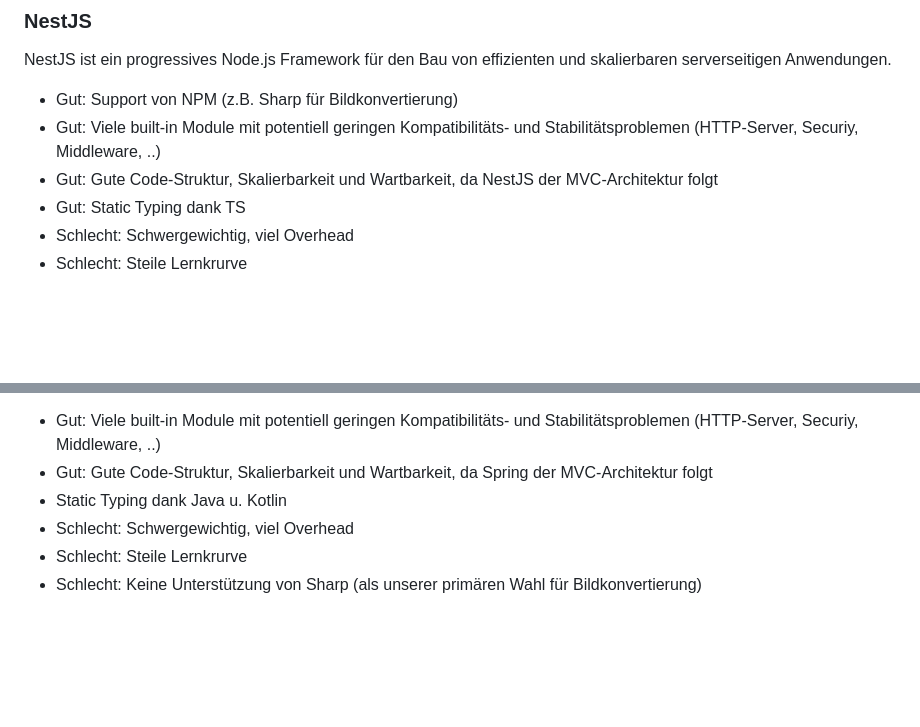
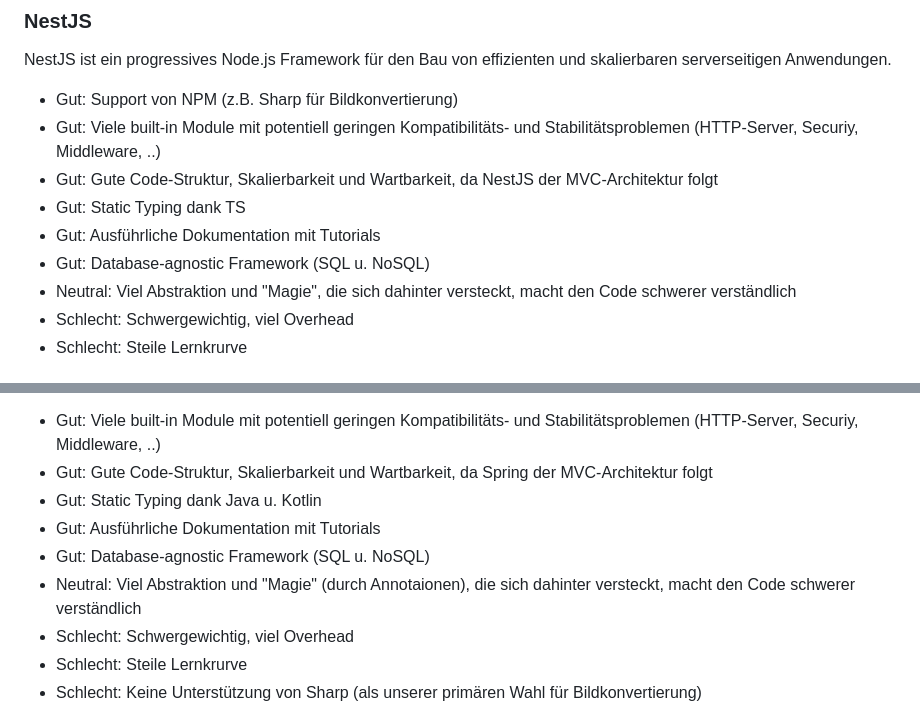
Before and after one commit to MaximilianKellner/ep-2024-web-development, a Markdown page: ADR/0004-backend-logic.md, 2 parts joined by grey strips. GitHub-like rendering; blank space fills up the shorter version.

```diff
--- a/ADR/0004-backend-logic.md
+++ b/ADR/0004-backend-logic.md
@@ -82,6 +82,9 @@ NestJS ist ein progressives Node.js Framework für den Bau von effizienten und s
 - Gut: Viele built-in Module mit potentiell geringen Kompatibilitäts- und Stabilitätsproblemen (HTTP-Server, Securiy, Middleware, ..)
 - Gut: Gute Code-Struktur, Skalierbarkeit und Wartbarkeit, da NestJS der MVC-Architektur folgt
 - Gut: Static Typing dank TS
+- Gut: Ausführliche Dokumentation mit Tutorials
+- Gut: Database-agnostic Framework (SQL u. NoSQL)
+- Neutral: Viel Abstraktion und "Magie", die sich dahinter versteckt, macht den Code schwerer verständlich
 - Schlecht: Schwergewichtig, viel Overhead
 - Schlecht: Steile Lernkrurve
 
@@ -91,7 +94,10 @@ Spring Boot bietet die Möglichkeit eine Spring-Applikation nach dem Konvention-
 
 - Gut: Viele built-in Module mit potentiell geringen Kompatibilitäts- und Stabilitätsproblemen (HTTP-Server, Securiy, Middleware, ..)
 - Gut: Gute Code-Struktur, Skalierbarkeit und Wartbarkeit, da Spring der MVC-Architektur folgt
-- Static Typing dank Java u. Kotlin
+- Gut: Static Typing dank Java u. Kotlin
+- Gut: Ausführliche Dokumentation mit Tutorials
+- Gut: Database-agnostic Framework (SQL u. NoSQL)
+- Neutral: Viel Abstraktion und "Magie" (durch Annotaionen), die sich dahinter versteckt, macht den Code schwerer verständlich
 - Schlecht: Schwergewichtig, viel Overhead
 - Schlecht: Steile Lernkrurve
 - Schlecht: Keine Unterstützung von Sharp (als unserer primären Wahl für Bildkonvertierung)
```
